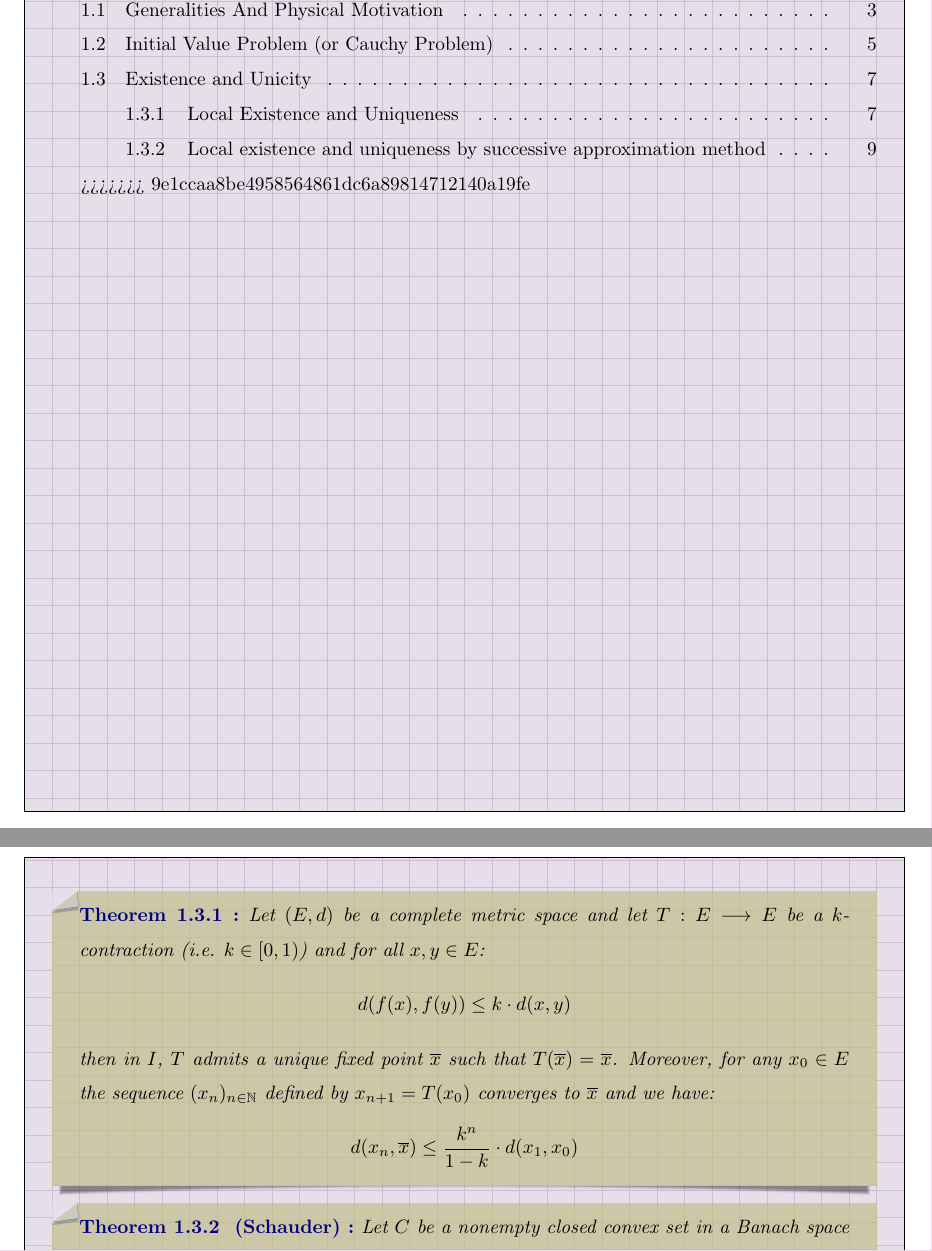
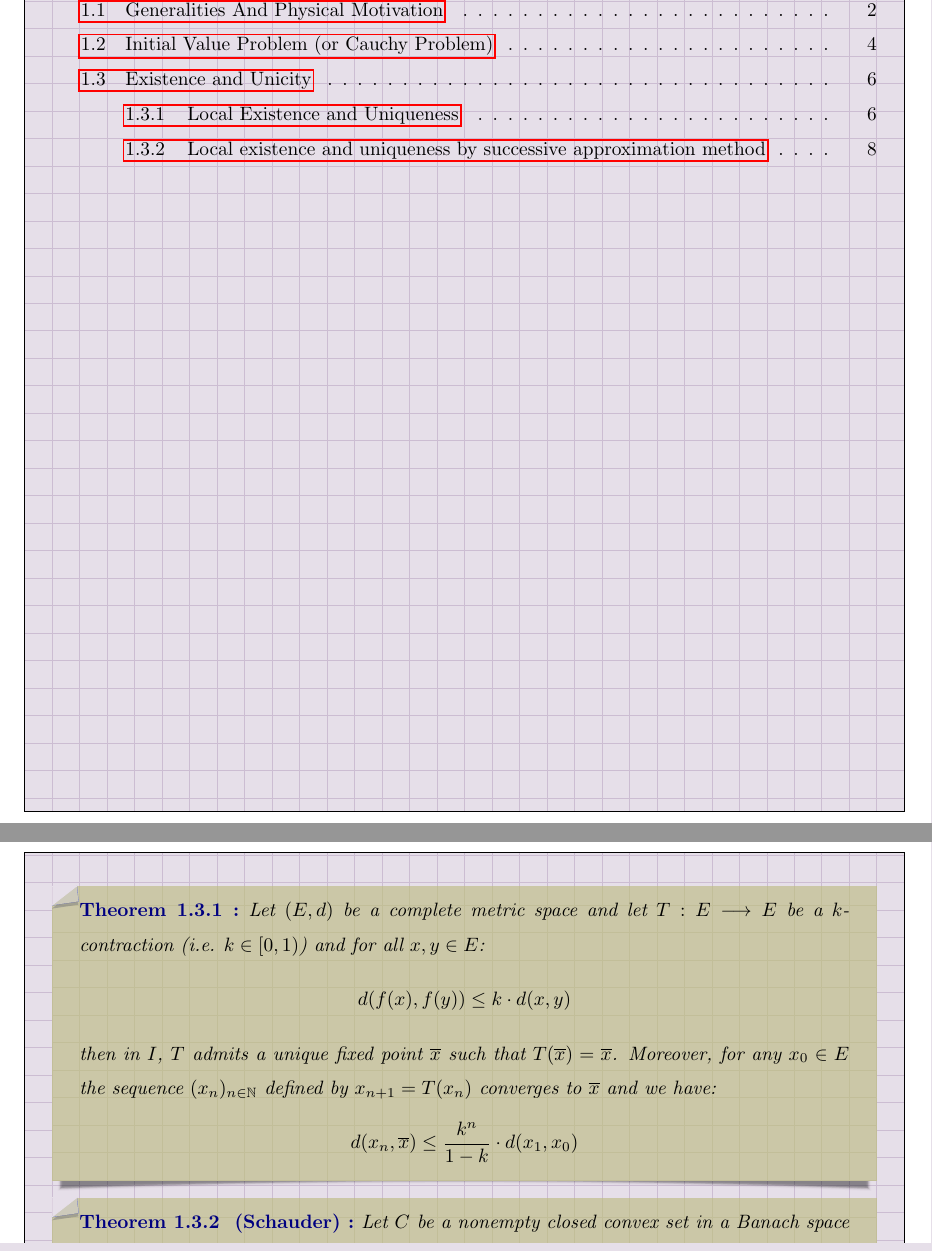
Before and after one commit to Kapa9102/ode-lecture, a LaTeX thesis (master.tex, which reads source/lec2.tex, template.tex): two parts of pages 6 and 12 of 15 before the commit and two parts of pages 4 and 10 of 13 after it, joined at a grey line, cut so that both start at the same text. Compiled offline with pdfLaTeX.

Commit message:
fixed errors

```diff
--- a/master.tex
+++ b/master.tex
@@ -94,10 +93,7 @@
   \end{tcolorbox}
 \end{titlepage}
 
-
-=======
 \tableofcontents
->>>>>>> 9e1ccaa8be4958564861dc6a89814712140a19fe
 \input{source/lec1.tex}
 \input{source/lec2.tex}
 \input{source/lec3.tex}
--- a/source/lec2.tex
+++ b/source/lec2.tex
@@ -150,7 +150,7 @@ d(f(x) , f(y) )  \leq  k \cdot  d(x, y)
 \]
 then in $I $, $T$ admits a unique fixed point $\overline{x}$ such that $T(\overline{x}) = \overline{x}  $. Moreover,
 for any $x_0 \in  E $ the sequence
-$(x_n )_{n \in  \NN}  $ defined by $x_{n+1} = T(x_0)  $ converges to $\overline{x} $ and we have:
+$(x_n )_{n \in  \NN}  $ defined by $x_{n+1} = T(x_n )  $ converges to $\overline{x} $ and we have:
 \[
 d(x_n , \overline{x})  \leq
 \frac{k^{n}}{1-k} \cdot d(x_1, x_0)
--- a/template.tex
+++ b/template.tex
@@ -9,6 +9,7 @@
 \usepackage{marginnote, xcolor}
 \usepackage{graphicx}
 \usepackage{footnote}
+\usepackage{hyperref}
 % \usepackage{fourier-orns}
 % \usepackage{fontawesome5}
 \usepackage{tcolorbox}
```
Also changed, not shown: master.pdf, master.tex (1 more changed lines).
